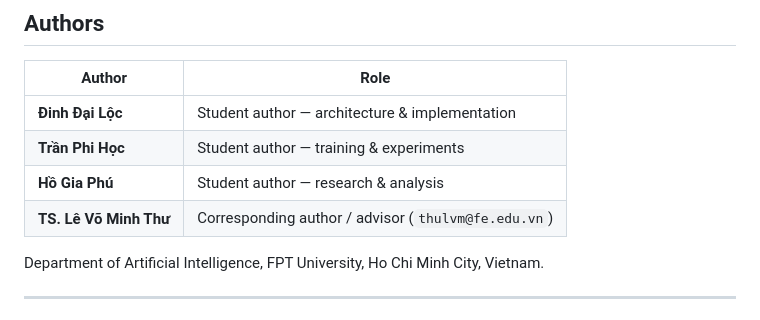
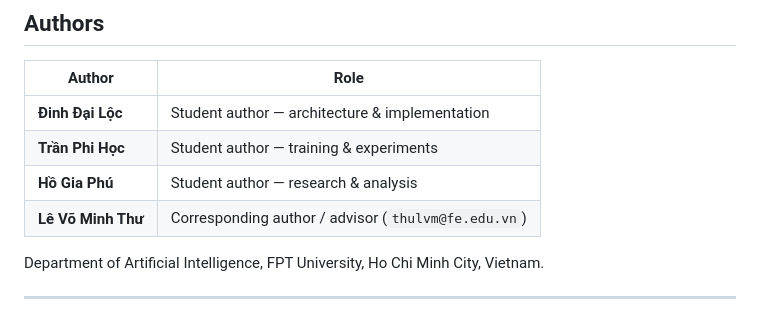
Before and after one commit to dinhdailoc79/FedSSL-MERC, a Markdown page: README.md, the part around the change. GitHub-like rendering.

Commit message:
doc: remove academic title of advisor from README

```diff
--- a/README.md
+++ b/README.md
@@ -27,7 +27,7 @@ direction filter that restores robustness under update-poisoning attacks.
 | **Đinh Đại Lộc** | Student author — architecture & implementation |
 | **Trần Phi Học** | Student author — training & experiments |
 | **Hồ Gia Phú** | Student author — research & analysis |
-| **TS. Lê Võ Minh Thư** | Corresponding author / advisor (`thulvm@fe.edu.vn`) |
+| **Lê Võ Minh Thư** | Corresponding author / advisor (`thulvm@fe.edu.vn`) |
 
 Department of Artificial Intelligence, FPT University, Ho Chi Minh City, Vietnam.
 
```
